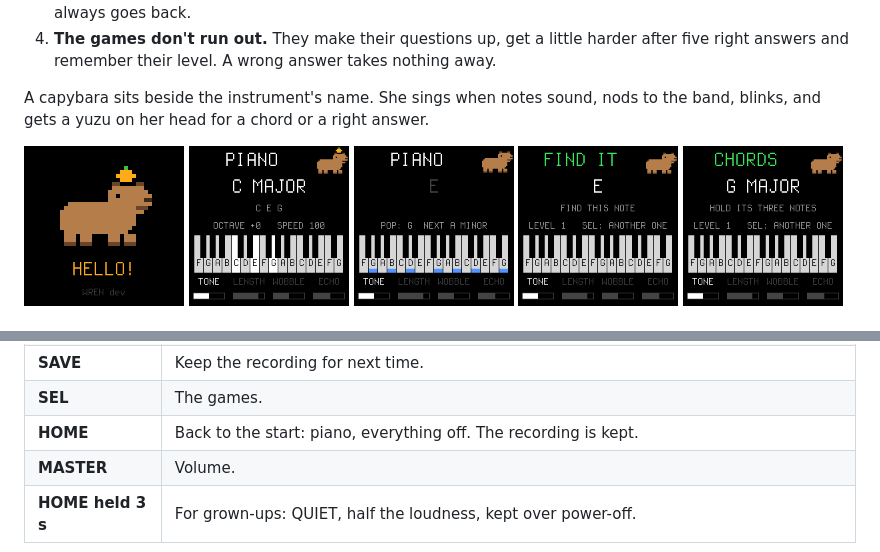
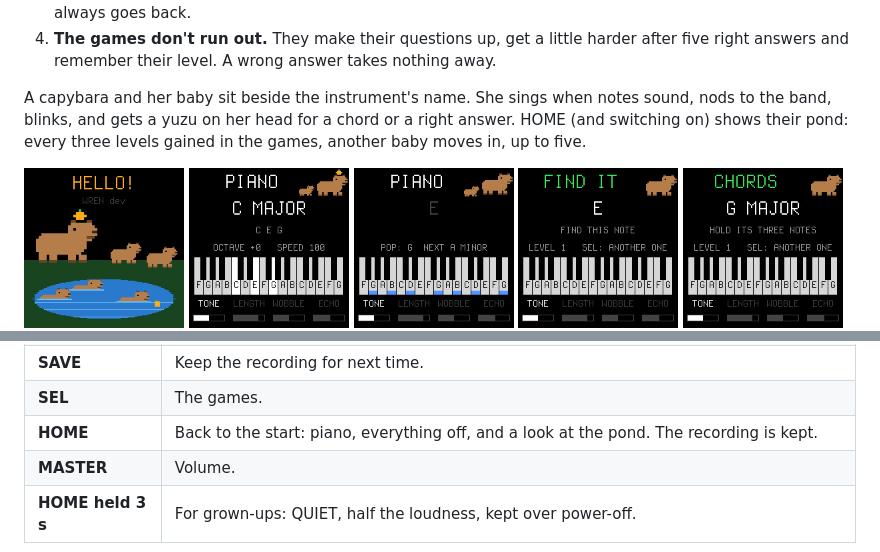
Before and after one commit to trapperl/capy-fm1, a Markdown page: README.md, 2 parts joined by grey strips. GitHub-like rendering; pictures changed too: docs/screen-band.png, docs/screen-chord.png, docs/screen-hello.png.

```diff
--- a/README.md
+++ b/README.md
@@ -13,7 +13,8 @@ Wren replaces the FM-1's firmware with a small keyboard instrument. What it hold
 4. **The games don't run out.** They make their questions up, get a little harder after five right answers and
    remember their level. A wrong answer takes nothing away.
 
-A capybara sits beside the instrument's name. She sings when notes sound, nods to the band, blinks, and gets a
-yuzu on her head for a chord or a right answer.
+A capybara and her baby sit beside the instrument's name. She sings when notes sound, nods to the band, blinks,
+and gets a yuzu on her head for a chord or a right answer. HOME (and switching on) shows their pond: every three
+levels gained in the games, another baby moves in, up to five.
 
 <p>
@@ -50,7 +51,7 @@ yuzu on her head for a chord or a right answer.
 | **EDIT** | Tap: take the last layer away. Hold a second: erase the recording. |
 | **SAVE** | Keep the recording for next time. |
 | **SEL** | The games. |
-| **HOME** | Back to the start: piano, everything off. The recording is kept. |
+| **HOME** | Back to the start: piano, everything off, and a look at the pond. The recording is kept. |
 | **MASTER** | Volume. |
 | **HOME held 3 s** | For grown-ups: QUIET, half the loudness, kept over power-off. |
 
```
Also changed, not shown: other parts of README.md (+1 -1 lines), docs/MANUAL.md (+3 -0 lines), docs/screens.png (deleted), 1 other file.
